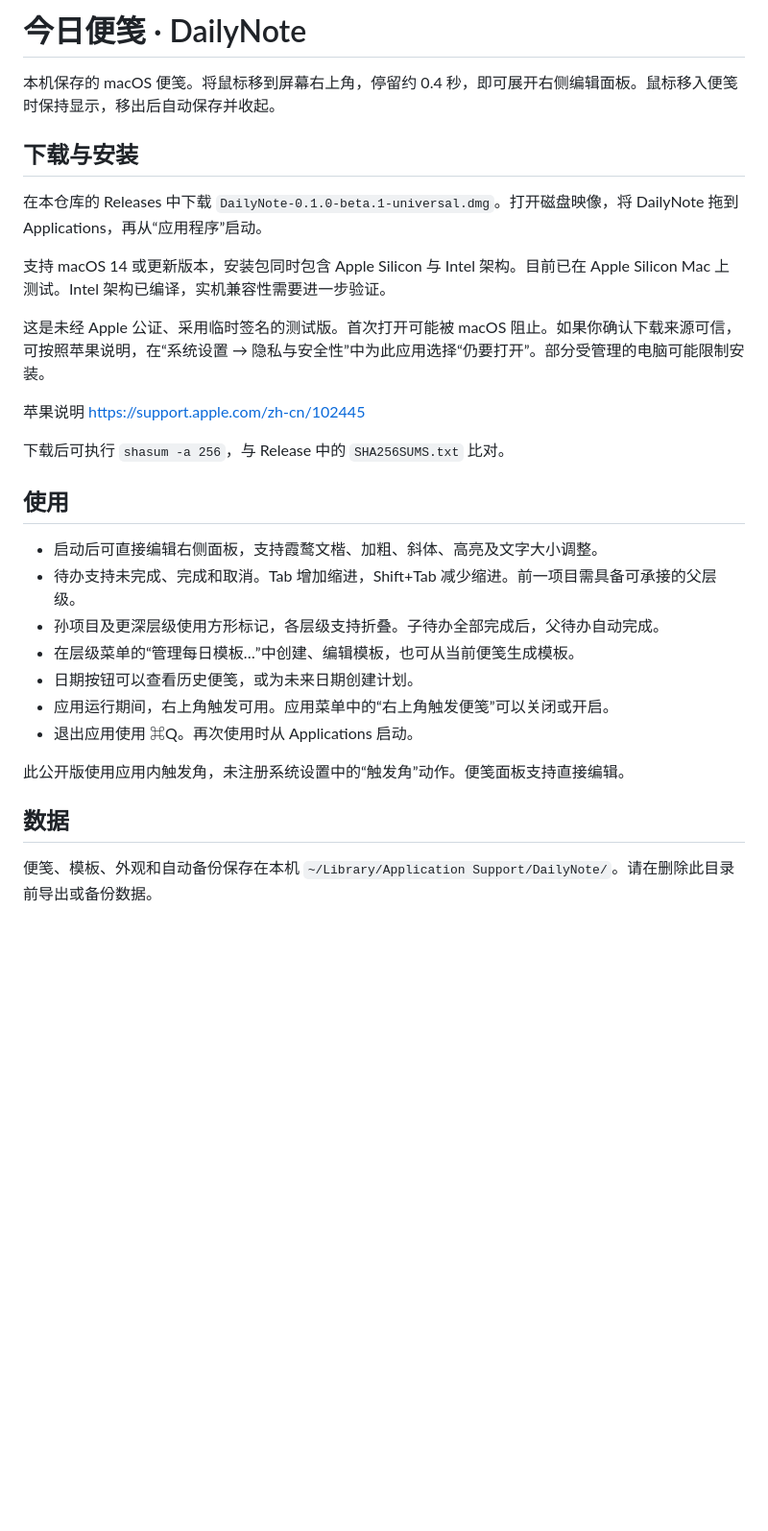
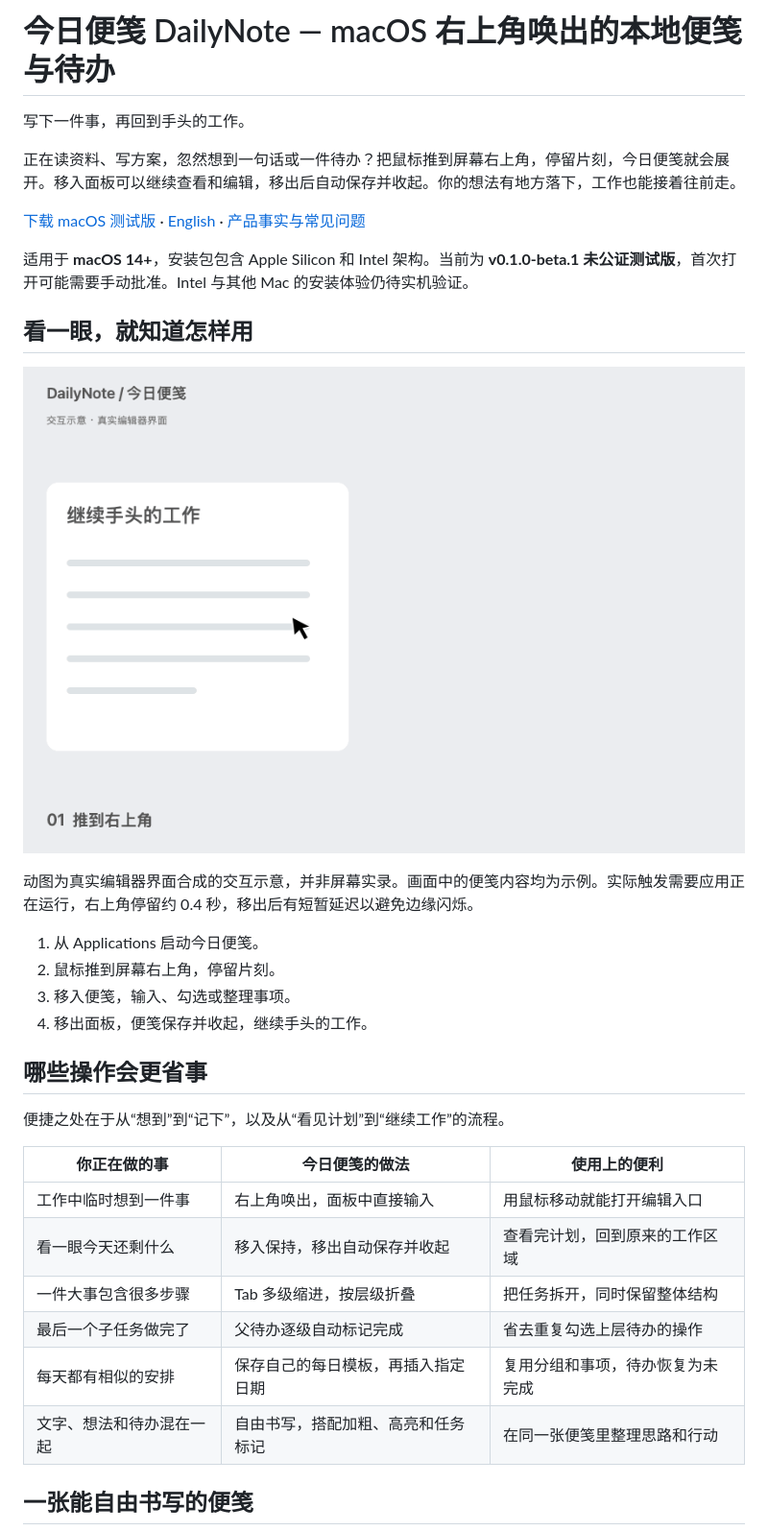
Before and after one commit to Xiaoback/DailyNote, a Markdown page: README.md, the part around one of its changes. Shown at 96% size. Rendered like a GitHub page; pictures changed too: docs/media/dailynote-hot-corner.gif (added); blank space fills up the shorter version.

Commit message:
docs: add product stories, native UI examples and hot-corner animation [skip ci]

```diff
--- a/README.md
+++ b/README.md
@@ -1,32 +1,36 @@
-# 今日便笺 · DailyNote
+# 今日便笺 DailyNote — macOS 右上角唤出的本地便笺与待办
 
-本机保存的 macOS 便笺。将鼠标移到屏幕右上角，停留约 0.4 秒，即可展开右侧编辑面板。鼠标移入便笺时保持显示，移出后自动保存并收起。
+写下一件事，再回到手头的工作。
 
-## 下载与安装
+正在读资料、写方案，忽然想到一句话或一件待办？把鼠标推到屏幕右上角，停留片刻，今日便笺就会展开。移入面板可以继续查看和编辑，移出后自动保存并收起。你的想法有地方落下，工作也能接着往前走。
 
-在本仓库的 Releases 中下载 `DailyNote-0.1.0-beta.1-universal.dmg`。打开磁盘映像，将 DailyNote 拖到 Applications，再从“应用程序”启动。
+[下载 macOS 测试版](https://github.com/Xiaoback/DailyNote/releases/tag/v0.1.0-beta.1) · [English](README.en.md) · [产品事实与常见问题](docs/PRODUCT-FACTS.md)
 
-支持 macOS 14 或更新版本，安装包同时包含 Apple Silicon 与 Intel 架构。目前已在 Apple Silicon Mac 上测试。Intel 架构已编译，实机兼容性需要进一步验证。
+适用于 **macOS 14+**，安装包包含 Apple Silicon 和 Intel 架构。当前为 **v0.1.0-beta.1 未公证测试版**，首次打开可能需要手动批准。Intel 与其他 Mac 的安装体验仍待实机验证。
 
-这是未经 Apple 公证、采用临时签名的测试版。首次打开可能被 macOS 阻止。如果你确认下载来源可信，可按照苹果说明，在“系统设置 → 隐私与安全性”中为此应用选择“仍要打开”。部分受管理的电脑可能限制安装。
+## 看一眼，就知道怎样用
 
-苹果说明 https://support.apple.com/zh-cn/102445
+![今日便笺右上角交互示意，依次展示鼠标进入右上角、面板展开、移入保持展示和移出自动收起](docs/media/dailynote-hot-corner.gif)
 
-下载后可执行 `shasum -a 256`，与 Release 中的 `SHA256SUMS.txt` 比对。
+动图为真实编辑器界面合成的交互示意，并非屏幕实录。画面中的便笺内容均为示例。实际触发需要应用正在运行，右上角停留约 0.4 秒，移出后有短暂延迟以避免边缘闪烁。
 
-## 使用
+1. 从 Applications 启动今日便笺。
+2. 鼠标推到屏幕右上角，停留片刻。
+3. 移入便笺，输入、勾选或整理事项。
+4. 移出面板，便笺保存并收起，继续手头的工作。
 
-- 启动后可直接编辑右侧面板，支持霞鹜文楷、加粗、斜体、高亮及文字大小调整。
-- 待办支持未完成、完成和取消。Tab 增加缩进，Shift+Tab 减少缩进。前一项目需具备可承接的父层级。
-- 孙项目及更深层级使用方形标记，各层级支持折叠。子待办全部完成后，父待办自动完成。
-- 在层级菜单的“管理每日模板…”中创建、编辑模板，也可从当前便笺生成模板。
-- 日期按钮可以查看历史便笺，或为未来日期创建计划。
-- 应用运行期间，右上角触发可用。应用菜单中的“右上角触发便笺”可以关闭或开启。
-- 退出应用使用 ⌘Q。再次使用时从 Applications 启动。
+## 哪些操作会更省事
 
-此公开版使用应用内触发角，未注册系统设置中的“触发角”动作。便笺面板支持直接编辑。
+便捷之处在于从“想到”到“记下”，以及从“看见计划”到“继续工作”的流程。
 
-## 数据
+| 你正在做的事 | 今日便笺的做法 | 使用上的便利 |
+|---|---|---|
+| 工作中临时想到一件事 | 右上角唤出，面板中直接输入 | 用鼠标移动就能打开编辑入口 |
+| 看一眼今天还剩什么 | 移入保持，移出自动保存并收起 | 查看完计划，回到原来的工作区域 |
+| 一件大事包含很多步骤 | Tab 多级缩进，按层级折叠 | 把任务拆开，同时保留整体结构 |
+| 最后一个子任务做完了 | 父待办逐级自动标记完成 | 省去重复勾选上层待办的操作 |
+| 每天都有相似的安排 | 保存自己的每日模板，再插入指定日期 | 复用分组和事项，待办恢复为未完成 |
+| 文字、想法和待办混在一起 | 自由书写，搭配加粗、高亮和任务标记 | 在同一张便笺里整理思路和行动 |
 
-便笺、模板、外观和自动备份保存在本机 `~/Library/Application Support/DailyNote/`。请在删除此目录前导出或备份数据。
+## 一张能自由书写的便笺
 
```
Also changed, not shown: other parts of README.md (+83 -8 lines), README.en.md (added, +47 -0 lines), docs/PRODUCT-FACTS.md (added, +50 -0 lines), docs/media/dailynote-dark.png (added), docs/media/dailynote-light.png (added), docs/media/dailynote-outline.png (added), docs/media/dailynote-templates.png (added), 2 other files.
